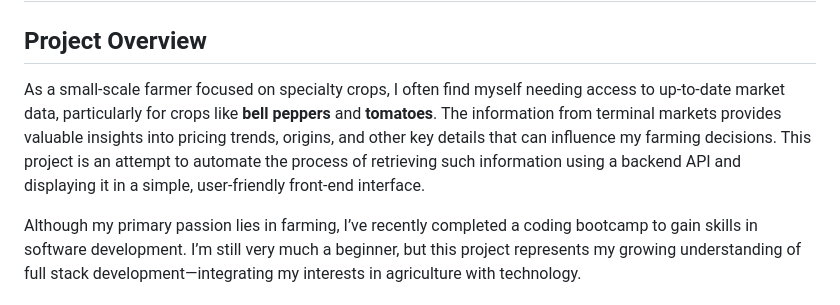
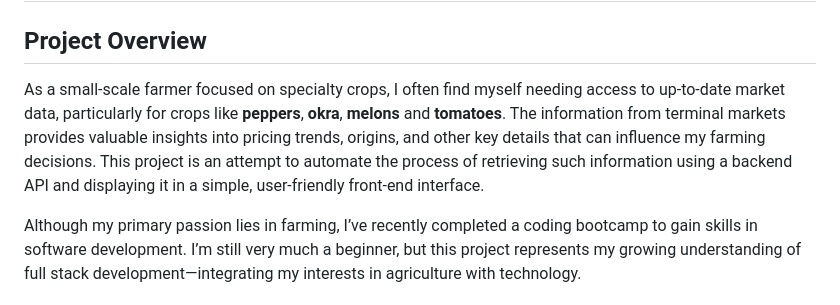
Before and after one commit to cantave/MMN-API-Project, a Markdown page: README.md, the part around the change. Rendered like a GitHub page.

```diff
--- a/README.md
+++ b/README.md
@@ -3,7 +3,7 @@
 
 ## Project Overview
 
-As a small-scale farmer focused on specialty crops, I often find myself needing access to up-to-date market data, particularly for crops like **bell peppers** and **tomatoes**. The information from terminal markets provides valuable insights into pricing trends, origins, and other key details that can influence my farming decisions. This project is an attempt to automate the process of retrieving such information using a backend API and displaying it in a simple, user-friendly front-end interface.
+As a small-scale farmer focused on specialty crops, I often find myself needing access to up-to-date market data, particularly for crops like **peppers**, **okra**, **melons** and **tomatoes**. The information from terminal markets provides valuable insights into pricing trends, origins, and other key details that can influence my farming decisions. This project is an attempt to automate the process of retrieving such information using a backend API and displaying it in a simple, user-friendly front-end interface.
 
 Although my primary passion lies in farming, I’ve recently completed a coding bootcamp to gain skills in software development. I’m still very much a beginner, but this project represents my growing understanding of full stack development—integrating my interests in agriculture with technology.
 
```
